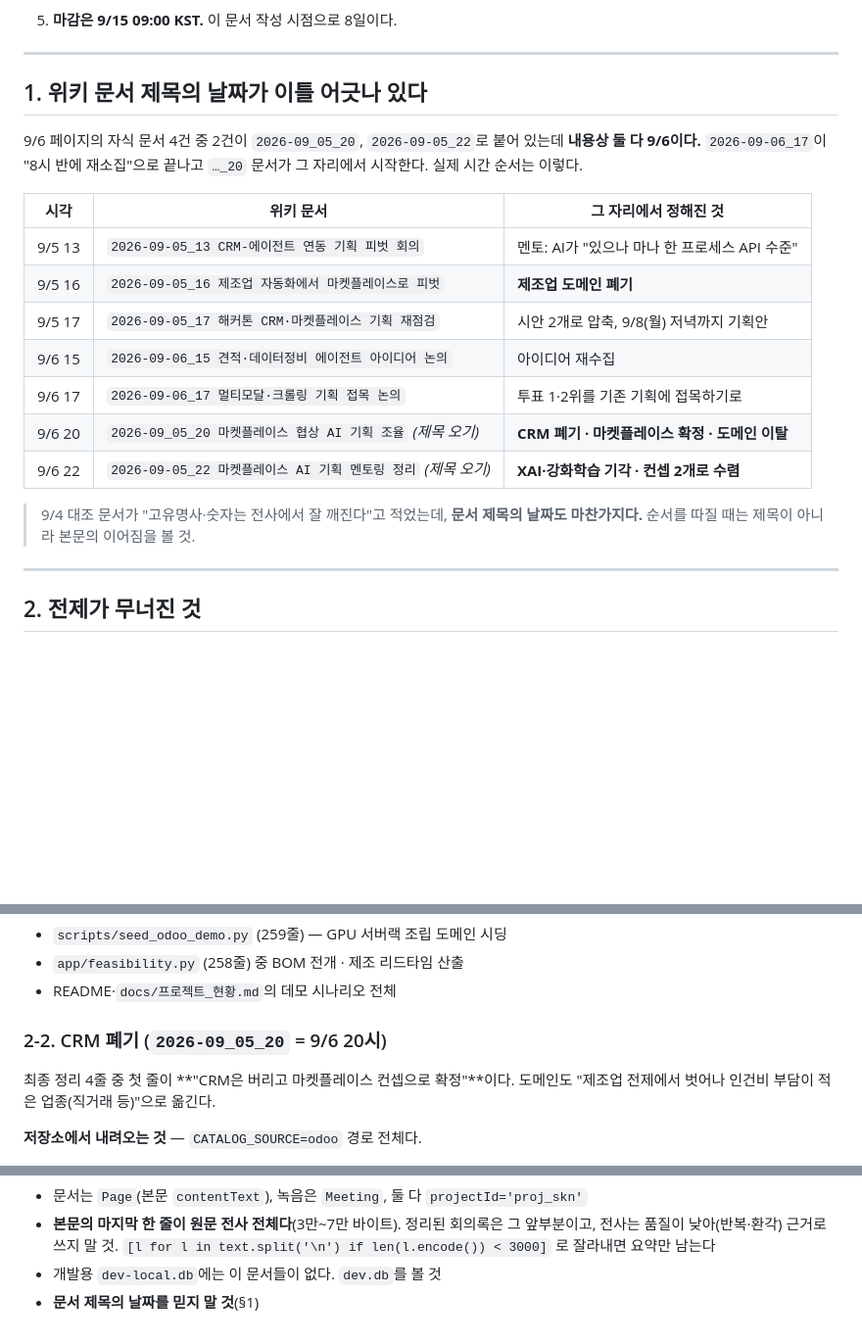
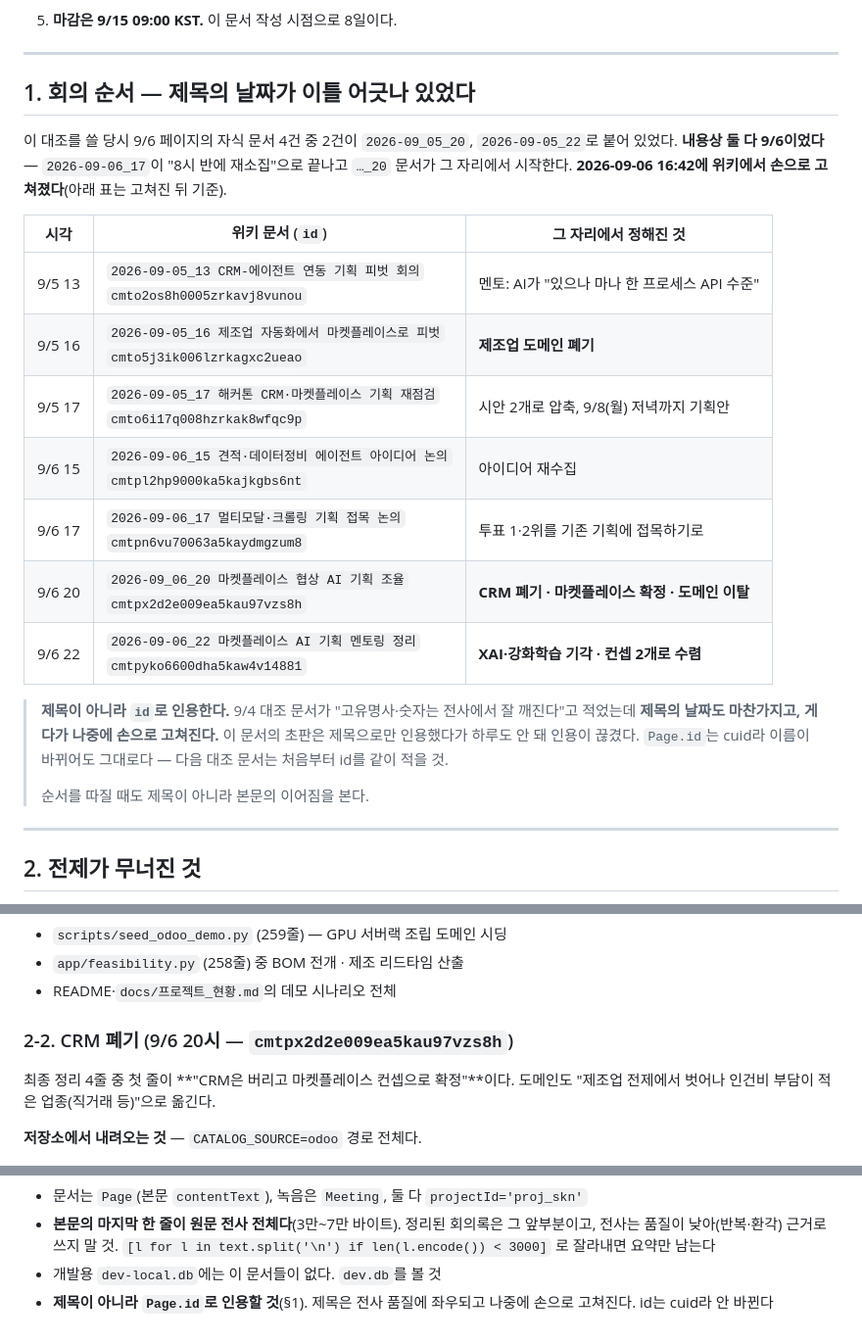
Before and after one commit to wjdxor0405/skn_final, a Markdown page: docs/wiki_대조_20260907.md, 3 parts joined by grey strips. Shown at 98% size. Rendered like a GitHub page; blank space fills up the shorter version.

Commit message:
docs: 위키 제목 정정을 반영하고 인용을 id 기준으로 바꾼다
9/6 페이지의 두 문서가 09-05 로 잘못 붙어 있던 것을 9/6 16:42 에 위키에서
손으로 고쳤다. 이 문서 §1 은 옛 제목으로 인용하고 있었으므로 인용이 끊겼다.

  2026-09_05_20 → 2026-09_06_20
  2026-09-05_22 → 2026-09-06_22

같은 일이 또 나지 않게 **인용 기준을 제목에서 `Page.id`(cuid)로 바꿨다.**
제목은 전사 품질에 좌우되고 나중에 사람이 고치지만 id 는 안 바뀐다. §1 표에
7건 전부의 id 를 넣었고, §2-2·§2-3 절 제목도 id 로 바꿨다. §7 의 재현 절차에도
"제목이 아니라 id 로 인용할 것"을 남겼다.

초판이 제목으로만 인용했다가 하루도 안 돼 끊겼다는 사실 자체를 §1 에 적었다 —
다음 대조 문서를 쓰는 사람이 같은 선택을 하지 않도록.

인용한 id 7건은 위키 DB 와 대조해 전부 실재를 확인했다.

Co-Authored-By: Claude Opus 5 (1M context) <noreply@anthropic.com>

```diff
--- a/docs/wiki_대조_20260907.md
+++ b/docs/wiki_대조_20260907.md
@@ -33,24 +33,29 @@
 
 ---
 
-## 1. 위키 문서 제목의 날짜가 이틀 어긋나 있다
+## 1. 회의 순서 — 제목의 날짜가 이틀 어긋나 있었다
 
-9/6 페이지의 자식 문서 4건 중 2건이 `2026-09_05_20`, `2026-09-05_22`로 붙어 있는데
-**내용상 둘 다 9/6이다.** `2026-09-06_17`이 "8시 반에 재소집"으로 끝나고
-`…_20` 문서가 그 자리에서 시작한다. 실제 시간 순서는 이렇다.
+이 대조를 쓸 당시 9/6 페이지의 자식 문서 4건 중 2건이 `2026-09_05_20`,
+`2026-09-05_22`로 붙어 있었다. **내용상 둘 다 9/6이었다** — `2026-09-06_17`이
+"8시 반에 재소집"으로 끝나고 `…_20` 문서가 그 자리에서 시작한다.
+**2026-09-06 16:42에 위키에서 손으로 고쳐졌다**(아래 표는 고쳐진 뒤 기준).
 
-| 시각 | 위키 문서 | 그 자리에서 정해진 것 |
+| 시각 | 위키 문서 (`id`) | 그 자리에서 정해진 것 |
 |---|---|---|
-| 9/5 13 | `2026-09-05_13 CRM-에이전트 연동 기획 피벗 회의` | 멘토: AI가 "있으나 마나 한 프로세스 API 수준" |
-| 9/5 16 | `2026-09-05_16 제조업 자동화에서 마켓플레이스로 피벗` | **제조업 도메인 폐기** |
-| 9/5 17 | `2026-09-05_17 해커톤 CRM·마켓플레이스 기획 재점검` | 시안 2개로 압축, 9/8(월) 저녁까지 기획안 |
-| 9/6 15 | `2026-09-06_15 견적·데이터정비 에이전트 아이디어 논의` | 아이디어 재수집 |
-| 9/6 17 | `2026-09-06_17 멀티모달·크롤링 기획 접목 논의` | 투표 1·2위를 기존 기획에 접목하기로 |
-| 9/6 20 | `2026-09_05_20 마켓플레이스 협상 AI 기획 조율` *(제목 오기)* | **CRM 폐기 · 마켓플레이스 확정 · 도메인 이탈** |
-| 9/6 22 | `2026-09-05_22 마켓플레이스 AI 기획 멘토링 정리` *(제목 오기)* | **XAI·강화학습 기각 · 컨셉 2개로 수렴** |
+| 9/5 13 | `2026-09-05_13 CRM-에이전트 연동 기획 피벗 회의`<br>`cmto2os8h0005zrkavj8vunou` | 멘토: AI가 "있으나 마나 한 프로세스 API 수준" |
+| 9/5 16 | `2026-09-05_16 제조업 자동화에서 마켓플레이스로 피벗`<br>`cmto5j3ik006lzrkagxc2ueao` | **제조업 도메인 폐기** |
+| 9/5 17 | `2026-09-05_17 해커톤 CRM·마켓플레이스 기획 재점검`<br>`cmto6i17q008hzrkak8wfqc9p` | 시안 2개로 압축, 9/8(월) 저녁까지 기획안 |
+| 9/6 15 | `2026-09-06_15 견적·데이터정비 에이전트 아이디어 논의`<br>`cmtpl2hp9000ka5kajkgbs6nt` | 아이디어 재수집 |
+| 9/6 17 | `2026-09-06_17 멀티모달·크롤링 기획 접목 논의`<br>`cmtpn6vu70063a5kaydmgzum8` | 투표 1·2위를 기존 기획에 접목하기로 |
+| 9/6 20 | `2026-09_06_20 마켓플레이스 협상 AI 기획 조율`<br>`cmtpx2d2e009ea5kau97vzs8h` | **CRM 폐기 · 마켓플레이스 확정 · 도메인 이탈** |
+| 9/6 22 | `2026-09-06_22 마켓플레이스 AI 기획 멘토링 정리`<br>`cmtpyko6600dha5kaw4v14881` | **XAI·강화학습 기각 · 컨셉 2개로 수렴** |
 
-> 9/4 대조 문서가 "고유명사·숫자는 전사에서 잘 깨진다"고 적었는데, **문서 제목의
-> 날짜도 마찬가지다.** 순서를 따질 때는 제목이 아니라 본문의 이어짐을 볼 것.
+> **제목이 아니라 `id`로 인용한다.** 9/4 대조 문서가 "고유명사·숫자는 전사에서
+> 잘 깨진다"고 적었는데 **제목의 날짜도 마찬가지고, 게다가 나중에 손으로 고쳐진다.**
+> 이 문서의 초판은 제목으로만 인용했다가 하루도 안 돼 인용이 끊겼다. `Page.id`는
+> cuid라 이름이 바뀌어도 그대로다 — 다음 대조 문서는 처음부터 id를 같이 적을 것.
+>
+> 순서를 따질 때도 제목이 아니라 본문의 이어짐을 본다.
 
 ---
 
@@ -79,7 +84,7 @@
 - `app/feasibility.py` (258줄) 중 BOM 전개 · 제조 리드타임 산출
 - README·`docs/프로젝트_현황.md`의 데모 시나리오 전체
 
-### 2-2. CRM 폐기 (`2026-09_05_20` = 9/6 20시)
+### 2-2. CRM 폐기 (9/6 20시 — `cmtpx2d2e009ea5kau97vzs8h`)
 
 최종 정리 4줄 중 첫 줄이 **"CRM은 버리고 마켓플레이스 컨셉으로 확정"**이다.
 도메인도 "제조업 전제에서 벗어나 인건비 부담이 적은 업종(직거래 등)"으로 옮긴다.
@@ -290,4 +295,5 @@ PY
   앞부분이고, 전사는 품질이 낮아(반복·환각) 근거로 쓰지 말 것.
   `[l for l in text.split('\n') if len(l.encode()) < 3000]` 로 잘라내면 요약만 남는다
 - 개발용 `dev-local.db`에는 이 문서들이 없다. `dev.db`를 볼 것
-- **문서 제목의 날짜를 믿지 말 것**(§1)
+- **제목이 아니라 `Page.id`로 인용할 것**(§1). 제목은 전사 품질에 좌우되고
+  나중에 손으로 고쳐진다. id는 cuid라 안 바뀐다
```
Also changed, not shown: other parts of docs/wiki_대조_20260907.md (+1 -1 lines).
